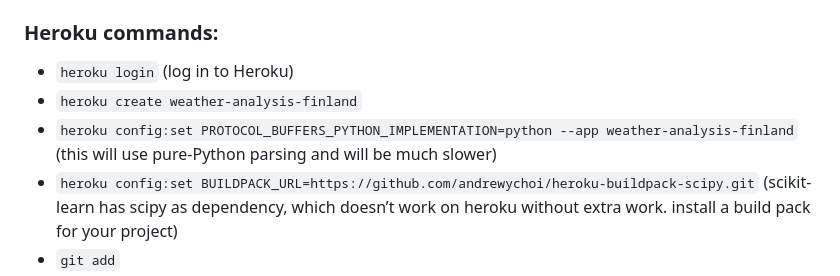
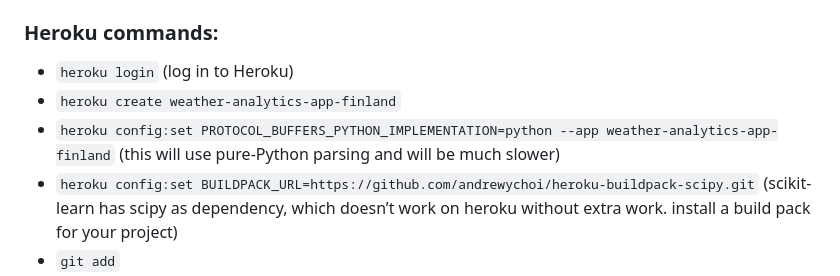
Before and after one commit to anhphha/weather_app_finland-weather-analysis, a Markdown page: README.md, the part around the change. GitHub-like rendering.

Commit message:
push to Heroku

```diff
--- a/README.md
+++ b/README.md
@@ -46,8 +46,8 @@ https://weather-analysis-finland.herokuapp.com
 
 ### Heroku commands:
 - `heroku login` (log in to Heroku)
-- `heroku create weather-analysis-finland`
-- `heroku config:set PROTOCOL_BUFFERS_PYTHON_IMPLEMENTATION=python --app weather-analysis-finland` (this will use pure-Python parsing and will be much slower)
+- `heroku create weather-analytics-app-finland`
+- `heroku config:set PROTOCOL_BUFFERS_PYTHON_IMPLEMENTATION=python --app weather-analytics-app-finland` (this will use pure-Python parsing and will be much slower)
 - `heroku config:set BUILDPACK_URL=https://github.com/andrewychoi/heroku-buildpack-scipy.git` (scikit-learn has scipy as dependency, which doesn’t work on heroku without extra work. install a build pack for your project)
 - `git add`
 - `git commit -m`
```
